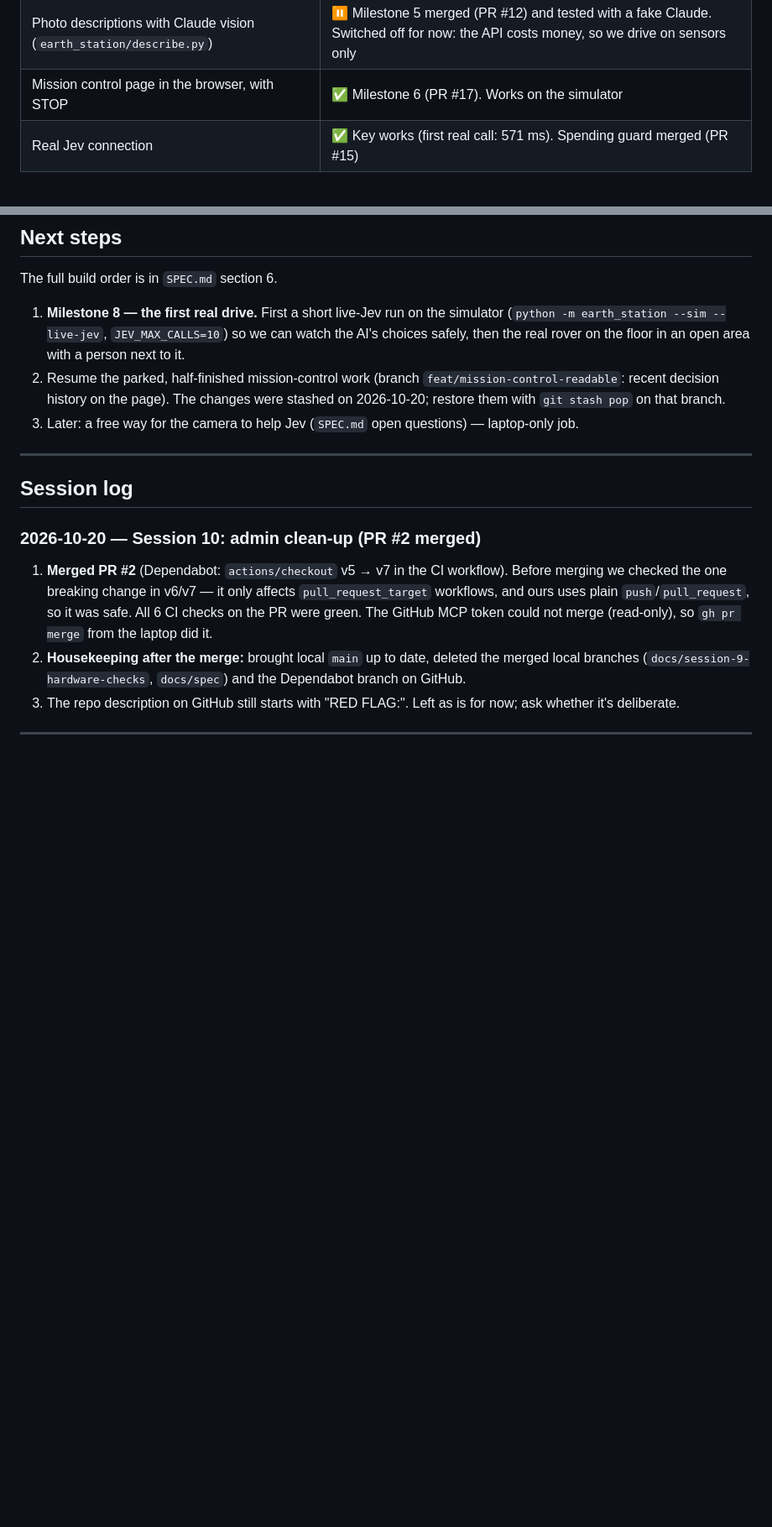
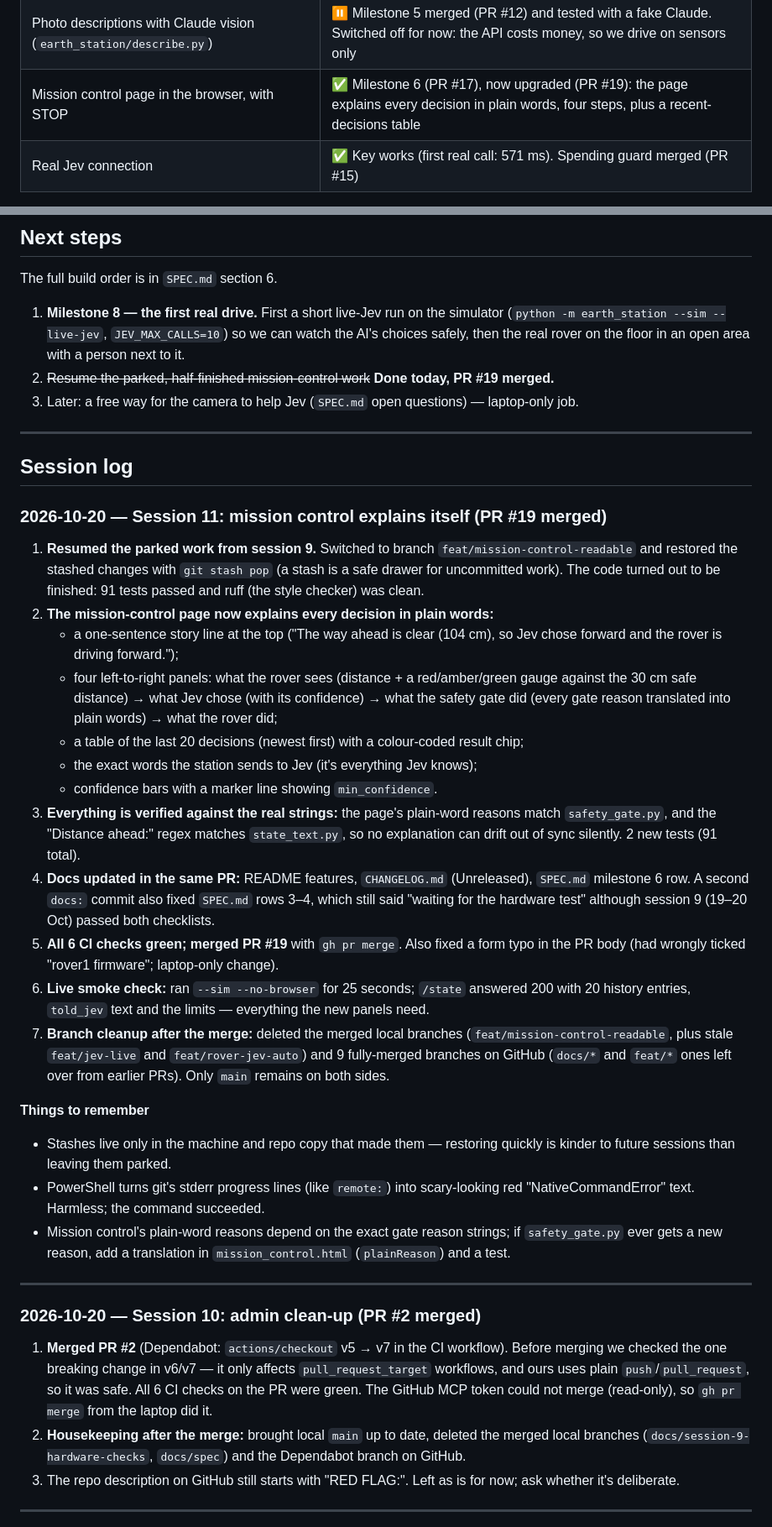
Before and after one commit to Hammad-Sheikhh/mars-rover, a Markdown page: PROGRESS.md, 2 parts joined by grey strips. Shown at 84% size. Drawn GitHub-style; blank space fills up the shorter version.

Commit message:
docs: diary for session 11 (PR #19 merged, mission control readable)

```diff
--- a/PROGRESS.md
+++ b/PROGRESS.md
@@ -23,7 +23,7 @@ The project diary: what we did, what we decided, and what's next. Claude reads i
 | Camera name `cam.local` and `/id` | ✅ Hardware-tested 19–20 Oct: found by name, `/id` answered, photos upload, live view works even with no hotspot (PR #10 checklist complete) |
 | Rover code for "Jev Auto" mode | ✅ Hardware-tested 19–20 Oct: whole PR #7 checklist passed (driving, obstacle veto, watchdog, token) |
 | Photo descriptions with Claude vision (`earth_station/describe.py`) | ⏸ Milestone 5 merged (PR #12) and tested with a fake Claude. Switched off for now: the API costs money, so we drive on sensors only |
-| Mission control page in the browser, with STOP | ✅ Milestone 6 (PR #17). Works on the simulator |
+| Mission control page in the browser, with STOP | ✅ Milestone 6 (PR #17), now upgraded (PR #19): the page explains every decision in plain words, four steps, plus a recent-decisions table |
 | Real Jev connection | ✅ Key works (first real call: 571 ms). Spending guard merged (PR #15) |
 
 **Who has what:** the teammate has the physical rover and camera. The project leader (repo owner) works on the laptop side.
@@ -54,12 +54,34 @@ The project diary: what we did, what we decided, and what's next. Claude reads i
 The full build order is in `SPEC.md` section 6.
 
 1. **Milestone 8 — the first real drive.** First a short live-Jev run on the simulator (`python -m earth_station --sim --live-jev`, `JEV_MAX_CALLS=10`) so we can watch the AI's choices safely, then the real rover on the floor in an open area with a person next to it.
-2. Resume the parked, half-finished mission-control work (branch `feat/mission-control-readable`: recent decision history on the page). The changes were stashed on 2026-10-20; restore them with `git stash pop` on that branch.
+2. ~~Resume the parked, half-finished mission-control work~~ **Done today, PR #19 merged.**
 3. Later: a free way for the camera to help Jev (`SPEC.md` open questions) — laptop-only job.
 
 ---
 
 ## Session log
+
+### 2026-10-20 — Session 11: mission control explains itself (PR #19 merged)
+
+1. **Resumed the parked work from session 9.** Switched to branch `feat/mission-control-readable` and restored the stashed changes with `git stash pop` (a stash is a safe drawer for uncommitted work). The code turned out to be finished: 91 tests passed and ruff (the style checker) was clean.
+2. **The mission-control page now explains every decision in plain words:**
+   - a one-sentence story line at the top ("The way ahead is clear (104 cm), so Jev chose forward and the rover is driving forward.");
+   - four left-to-right panels: what the rover sees (distance + a red/amber/green gauge against the 30 cm safe distance) → what Jev chose (with its confidence) → what the safety gate did (every gate reason translated into plain words) → what the rover did;
+   - a table of the last 20 decisions (newest first) with a colour-coded result chip;
+   - the exact words the station sends to Jev (it's everything Jev knows);
+   - confidence bars with a marker line showing `min_confidence`.
+3. **Everything is verified against the real strings:** the page's plain-word reasons match `safety_gate.py`, and the "Distance ahead:" regex matches `state_text.py`, so no explanation can drift out of sync silently. 2 new tests (91 total).
+4. **Docs updated in the same PR:** README features, `CHANGELOG.md` (Unreleased), `SPEC.md` milestone 6 row. A second `docs:` commit also fixed `SPEC.md` rows 3–4, which still said "waiting for the hardware test" although session 9 (19–20 Oct) passed both checklists.
+5. **All 6 CI checks green; merged PR #19** with `gh pr merge`. Also fixed a form typo in the PR body (had wrongly ticked "rover1 firmware"; laptop-only change).
+6. **Live smoke check:** ran `--sim --no-browser` for 25 seconds; `/state` answered 200 with 20 history entries, `told_jev` text and the limits — everything the new panels need.
+7. **Branch cleanup after the merge:** deleted the merged local branches (`feat/mission-control-readable`, plus stale `feat/jev-live` and `feat/rover-jev-auto`) and 9 fully-merged branches on GitHub (`docs/*` and `feat/*` ones left over from earlier PRs). Only `main` remains on both sides.
+
+**Things to remember**
+- Stashes live only in the machine and repo copy that made them — restoring quickly is kinder to future sessions than leaving them parked.
+- PowerShell turns git's stderr progress lines (like `remote:`) into scary-looking red "NativeCommandError" text. Harmless; the command succeeded.
+- Mission control's plain-word reasons depend on the exact gate reason strings; if `safety_gate.py` ever gets a new reason, add a translation in `mission_control.html` (`plainReason`) and a test.
+
+---
 
 ### 2026-10-20 — Session 10: admin clean-up (PR #2 merged)
 
```
